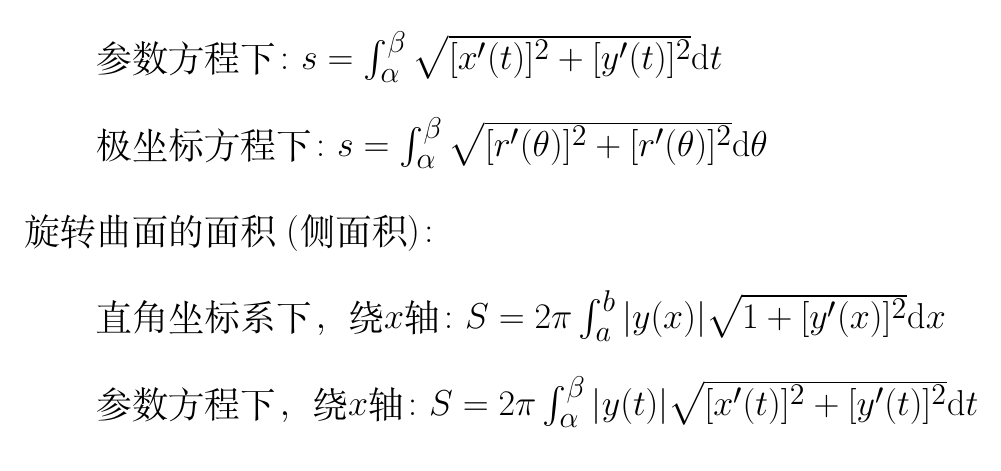
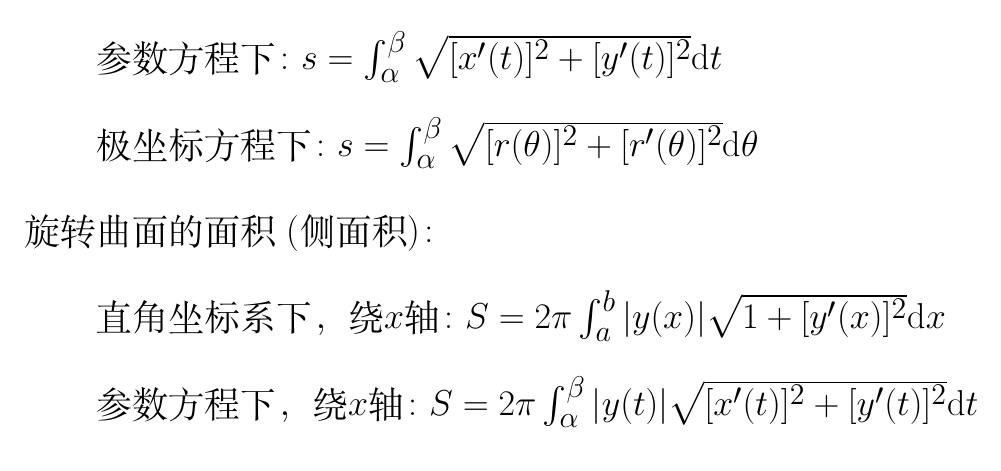
Before and after one commit to inyscc/MathFormula, a LaTeX document (math.tex, which reads FurtherMathematics/IntegralApplication.tex): part of page 6 of 10, cut so that both start at the same text. Compiled offline with XeLaTeX.

Commit message:
:bug: 修复极坐标下弧长公式，未构建pdf

```diff
--- a/FurtherMathematics/IntegralApplication.tex
+++ b/FurtherMathematics/IntegralApplication.tex
@@ -21,7 +21,7 @@
 
     $\mbox{参数方程下}\colon s = \int_{\alpha}^{\beta}{\sqrt{[x'(t)]^2 + [y'(t)]^2}\mathrm{d}t}$
 
-    $\mbox{极坐标方程下}\colon s = \int_{\alpha}^{\beta}{\sqrt{[r'(\theta)]^2 + [r'(\theta)]^2}\mathrm{d}\theta}$
+    $\mbox{极坐标方程下}\colon s = \int_{\alpha}^{\beta}{\sqrt{[r(\theta)]^2 + [r'(\theta)]^2}\mathrm{d}\theta}$
 
     \noindent $\mbox{旋转曲面的面积(侧面积)}\colon$
 
```
